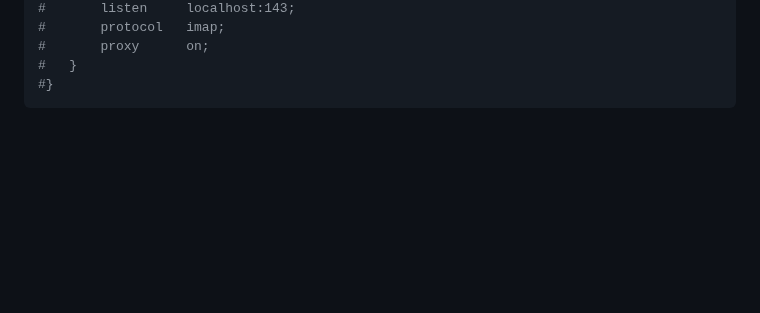
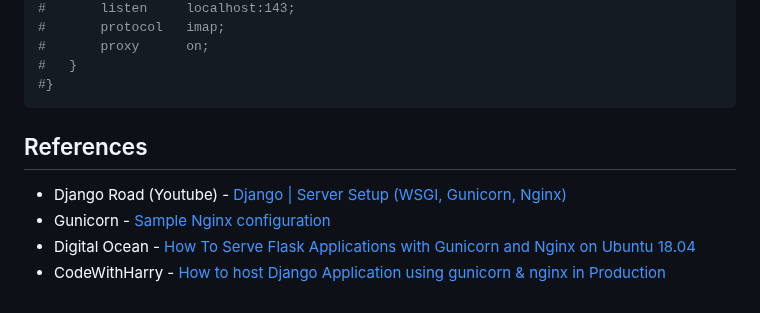
Before and after one commit to darwindev2002/django-tutorial-locallibrary, a Markdown page: README.md, the part around the change. Drawn GitHub-style; blank space fills up the shorter version.

Commit message:
Updated references

```diff
--- a/README.md
+++ b/README.md
@@ -192,3 +192,9 @@ http {
 #	}
 #}
 ~~~
+
+## References
+- Django Road (Youtube) - [Django | Server Setup (WSGI, Gunicorn, Nginx)](https://www.youtube.com/watch?v=YnrgBeIRtvo&ab_channel=Djangoroad)
+- Gunicorn - [Sample Nginx configuration](https://docs.gunicorn.org/en/stable/deploy.html)
+- Digital Ocean - [How To Serve Flask Applications with Gunicorn and Nginx on Ubuntu 18.04](https://www.digitalocean.com/community/tutorials/how-to-serve-flask-applications-with-gunicorn-and-nginx-on-ubuntu-18-04)
+- CodeWithHarry - [How to host Django Application using gunicorn & nginx in Production](https://www.codewithharry.com/blogpost/django-deploy-nginx-gunicorn/)
```
